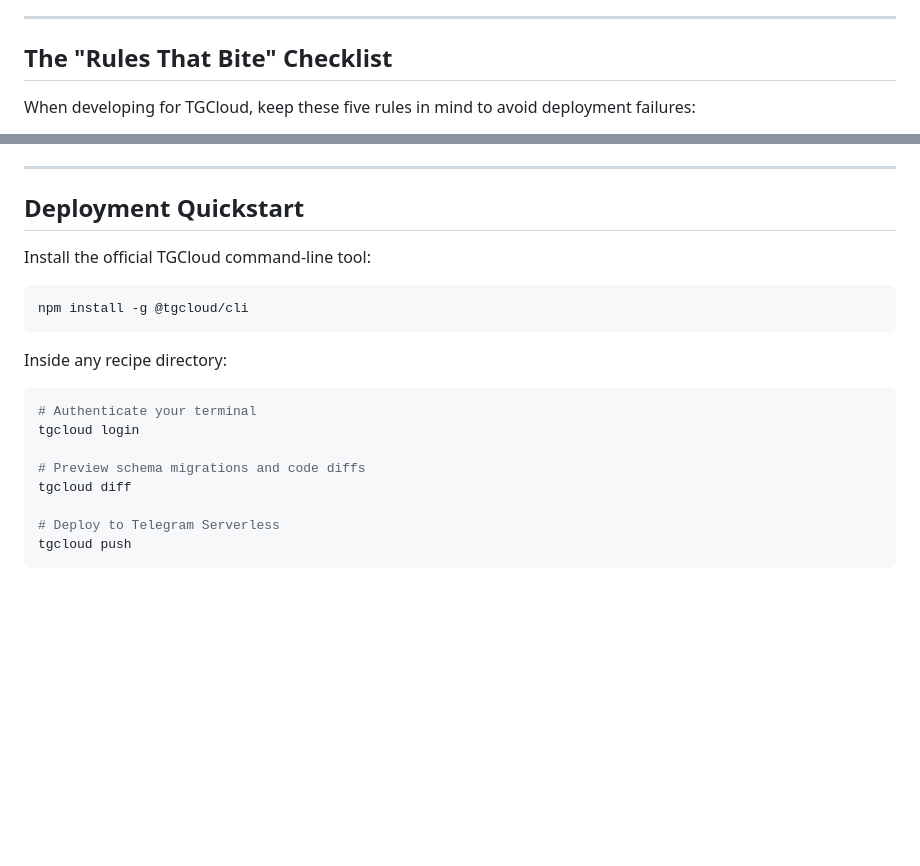
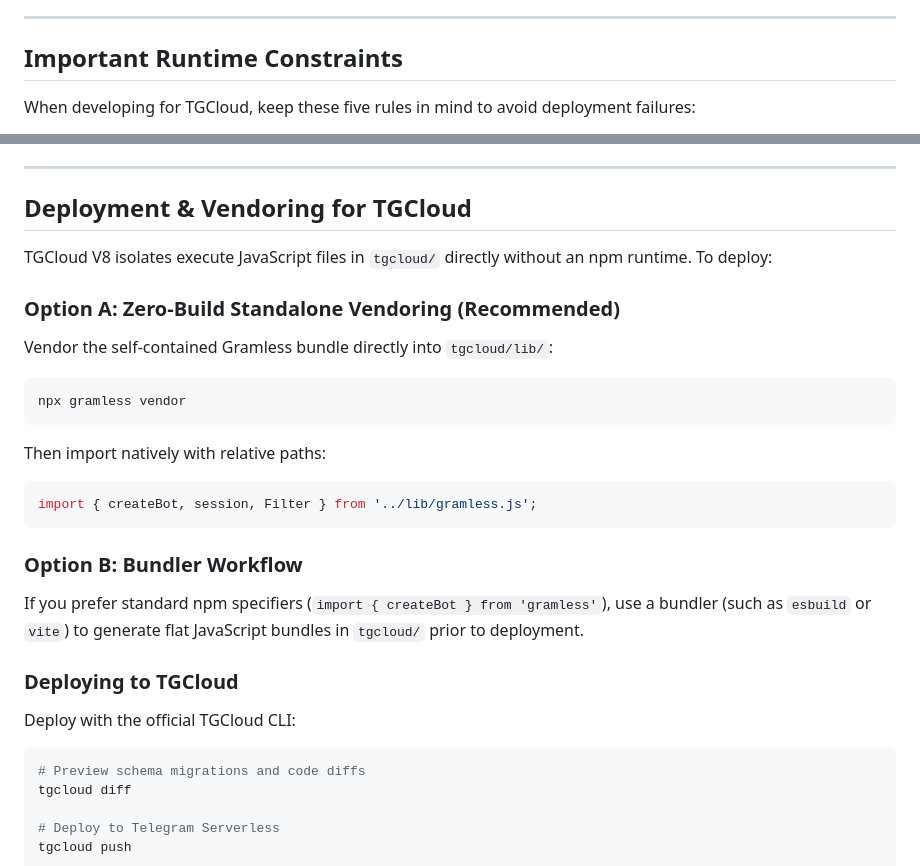
Before and after one commit to sidwiskers/gramless-cookbook, a Markdown page: README.md, 2 parts joined by grey strips. Drawn GitHub-style; blank space fills up the shorter version.

Commit message:
docs: rename heading to Important Runtime Constraints and add standalone vendoring options

````diff
--- a/README.md
+++ b/README.md
@@ -67,7 +67,7 @@ handlers/message.js   handlers/callback_query.js
 
 ---
 
-## The "Rules That Bite" Checklist
+## Important Runtime Constraints
 
 When developing for TGCloud, keep these five rules in mind to avoid deployment failures:
 
@@ -79,20 +79,26 @@ When developing for TGCloud, keep these five rules in mind to avoid deployment f
 
 ---
 
-## Deployment Quickstart
+## Deployment & Vendoring for TGCloud
 
-Install the official TGCloud command-line tool:
+TGCloud V8 isolates execute JavaScript files in `tgcloud/` directly without an npm runtime. To deploy:
 
+### Option A: Zero-Build Standalone Vendoring (Recommended)
+Vendor the self-contained Gramless bundle directly into `tgcloud/lib/`:
 ```bash
-npm install -g @tgcloud/cli
+npx gramless vendor
+```
+Then import natively with relative paths:
+```javascript
+import { createBot, session, Filter } from '../lib/gramless.js';
 ```
 
-Inside any recipe directory:
+### Option B: Bundler Workflow
+If you prefer standard npm specifiers (`import { createBot } from 'gramless'`), use a bundler (such as `esbuild` or `vite`) to generate flat JavaScript bundles in `tgcloud/` prior to deployment.
 
+### Deploying to TGCloud
+Deploy with the official TGCloud CLI:
 ```bash
-# Authenticate your terminal
-tgcloud login
-
 # Preview schema migrations and code diffs
 tgcloud diff
 
````
